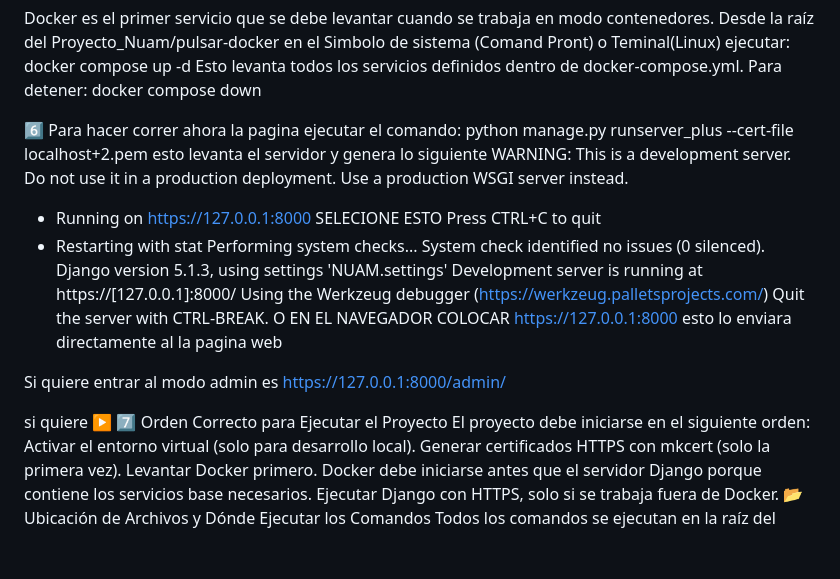
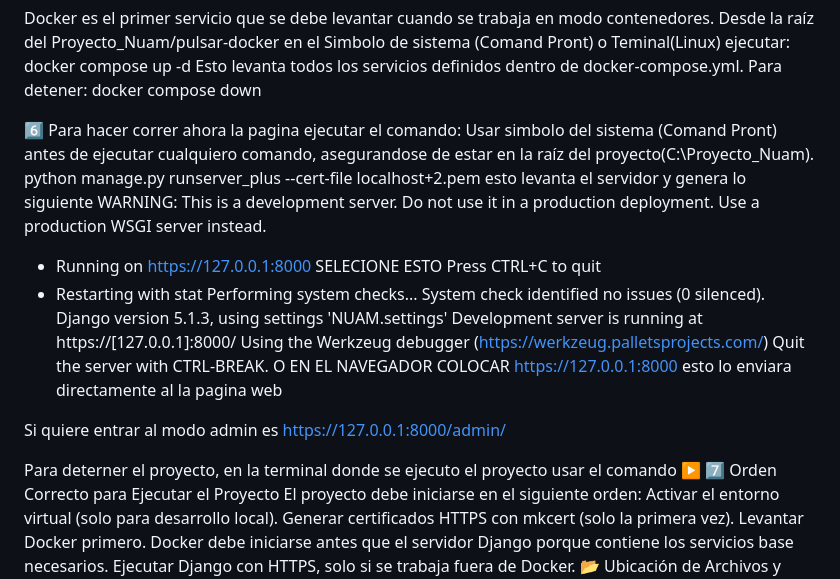
Before and after one commit to manzanades/Proyecto_Nuam, a Markdown page: README.md, the part around the change. GitHub-like rendering; blank space fills up the shorter version.

```diff
--- a/README.md
+++ b/README.md
@@ -107,6 +107,7 @@ Para detener:
 docker compose down
 
 6️⃣ Para hacer correr ahora la pagina ejecutar el comando:
+Usar simbolo del sistema (Comand Pront) antes de ejecutar cualquiero comando, asegurandose de estar en la raíz del proyecto(C:\Proyecto_Nuam).
 python manage.py runserver_plus --cert-file localhost+2.pem
 esto levanta el servidor y genera lo siguiente
 WARNING: This is a development server. Do not use it in a production deployment. Use a production WSGI server instead.
@@ -125,7 +126,7 @@ esto lo enviara directamente al la pagina web
 Si quiere entrar al modo admin es
 https://127.0.0.1:8000/admin/
 
-si quiere
+Para deterner el proyecto, en la terminal donde se ejecuto el proyecto usar el comando
 ▶️ 7️⃣ Orden Correcto para Ejecutar el Proyecto
 El proyecto debe iniciarse en el siguiente orden:
 Activar el entorno virtual (solo para desarrollo local).
```
